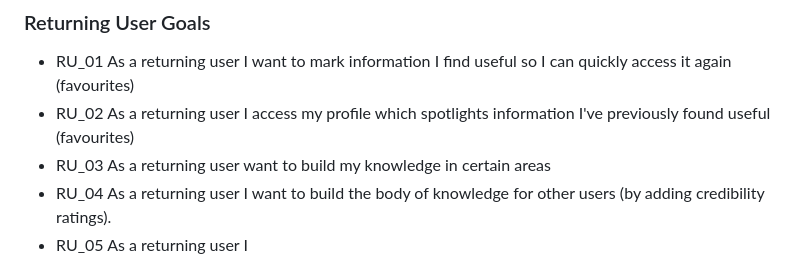
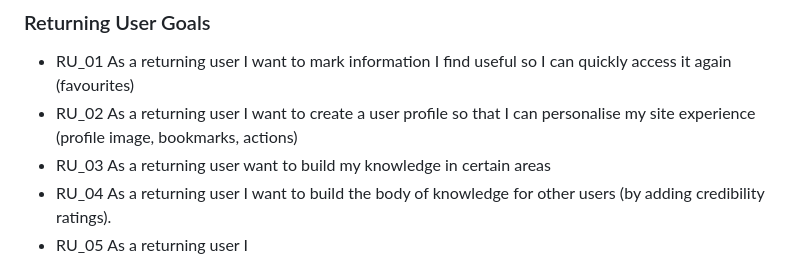
Before and after one commit to StephenWinters95/FLIT_Main_Ste, a Markdown page: README.md, the part around the change. Rendered like a GitHub page.

Commit message:
Add returning user goal to readme to align with Issue #33

```diff
--- a/README.md
+++ b/README.md
@@ -255,7 +255,7 @@ Written in the format 'As a **role** I want to **action** to achieve **desired o
 
 ### Returning User Goals
 * RU_01 As a returning user I want to mark information I find useful so I can quickly access it again (favourites)
-* RU_02 As a returning user I access my profile which spotlights information I've previously found useful (favourites)
+* RU_02 As a returning user I want to create a user profile so that I can personalise my site experience (profile image, bookmarks, actions)
 * RU_03 As a returning user want to build my knowledge in certain areas
 * RU_04 As a returning user I want to build the body of knowledge for other users (by adding credibility ratings).
 * RU_05 As a returning user I
```
